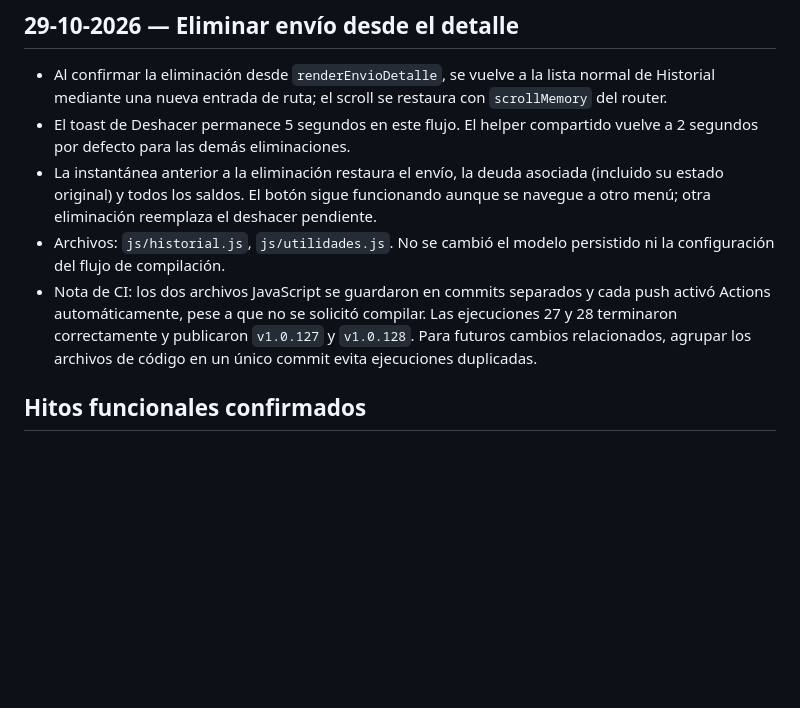
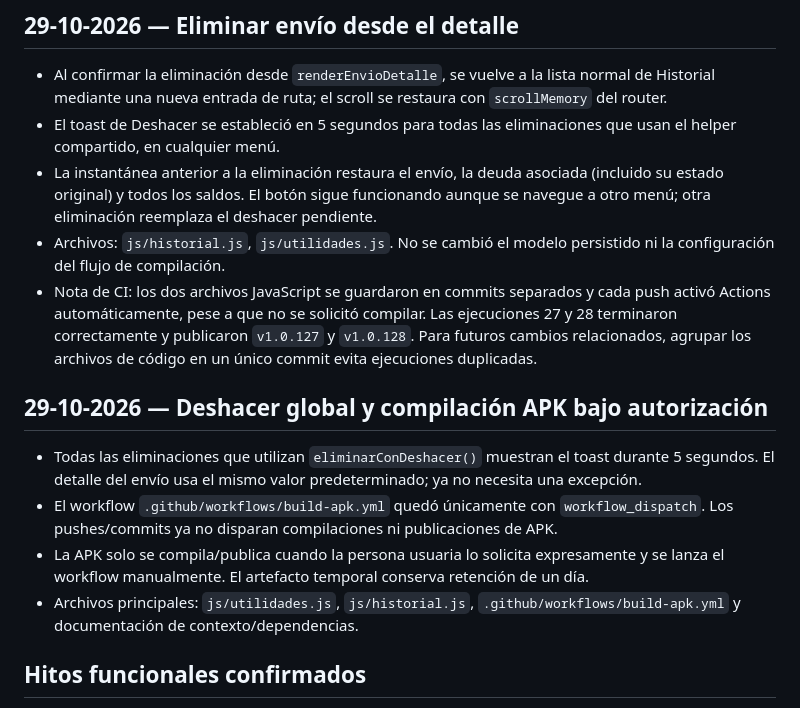
Before and after one commit to MomoSad26/PeterServices, a Markdown page: docs/CHANGELOG.md, the part around the change. Drawn GitHub-style; blank space fills up the shorter version.

Commit message:
docs: record global undo and manual build policy

```diff
--- a/docs/CHANGELOG.md
+++ b/docs/CHANGELOG.md
@@ -24,10 +24,17 @@ Este documento conserva hitos útiles para futuras sesiones; no sustituye el his
 ## 29-10-2026 — Eliminar envío desde el detalle
 
 - Al confirmar la eliminación desde `renderEnvioDetalle`, se vuelve a la lista normal de Historial mediante una nueva entrada de ruta; el scroll se restaura con `scrollMemory` del router.
-- El toast de Deshacer permanece 5 segundos en este flujo. El helper compartido vuelve a 2 segundos por defecto para las demás eliminaciones.
+- El toast de Deshacer se estableció en 5 segundos para todas las eliminaciones que usan el helper compartido, en cualquier menú.
 - La instantánea anterior a la eliminación restaura el envío, la deuda asociada (incluido su estado original) y todos los saldos. El botón sigue funcionando aunque se navegue a otro menú; otra eliminación reemplaza el deshacer pendiente.
 - Archivos: `js/historial.js`, `js/utilidades.js`. No se cambió el modelo persistido ni la configuración del flujo de compilación.
 - Nota de CI: los dos archivos JavaScript se guardaron en commits separados y cada push activó Actions automáticamente, pese a que no se solicitó compilar. Las ejecuciones 27 y 28 terminaron correctamente y publicaron `v1.0.127` y `v1.0.128`. Para futuros cambios relacionados, agrupar los archivos de código en un único commit evita ejecuciones duplicadas.
+
+## 29-10-2026 — Deshacer global y compilación APK bajo autorización
+
+- Todas las eliminaciones que utilizan `eliminarConDeshacer()` muestran el toast durante 5 segundos. El detalle del envío usa el mismo valor predeterminado; ya no necesita una excepción.
+- El workflow `.github/workflows/build-apk.yml` quedó únicamente con `workflow_dispatch`. Los pushes/commits ya no disparan compilaciones ni publicaciones de APK.
+- La APK solo se compila/publica cuando la persona usuaria lo solicita expresamente y se lanza el workflow manualmente. El artefacto temporal conserva retención de un día.
+- Archivos principales: `js/utilidades.js`, `js/historial.js`, `.github/workflows/build-apk.yml` y documentación de contexto/dependencias.
 
 ## Hitos funcionales confirmados
 
```
